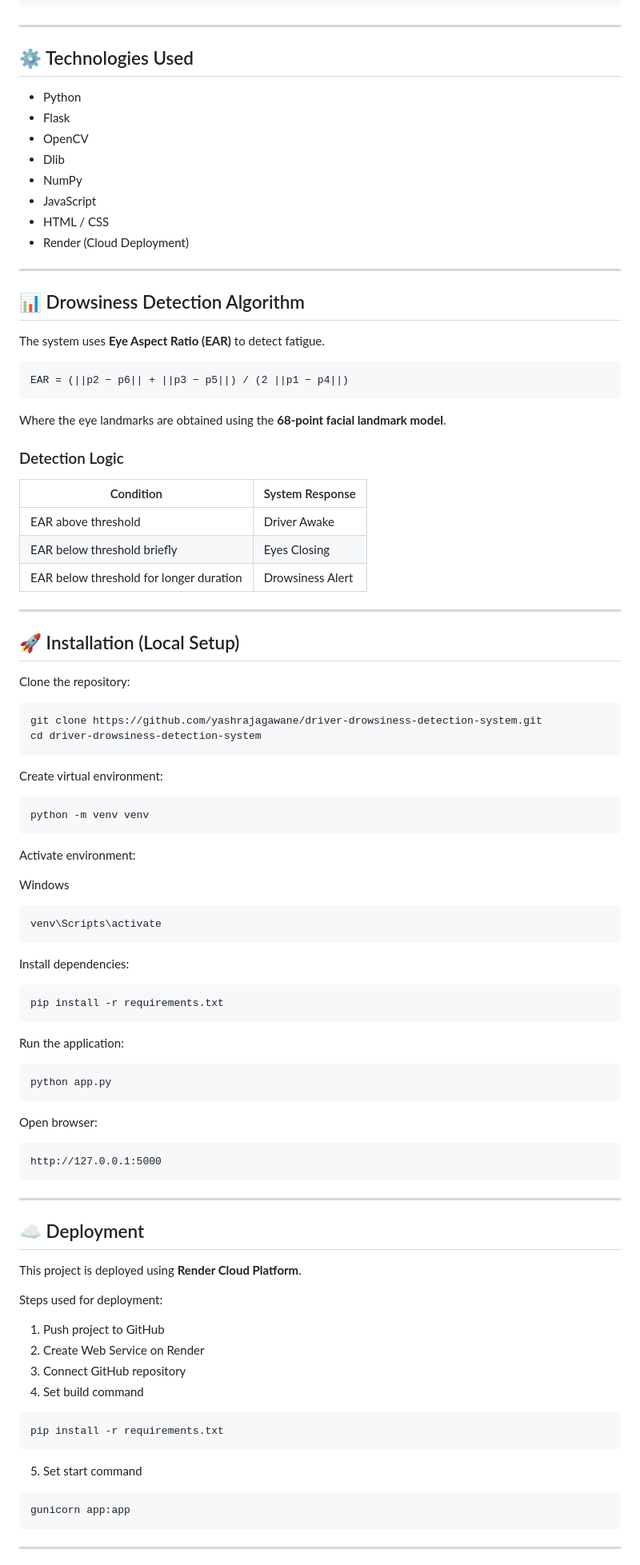
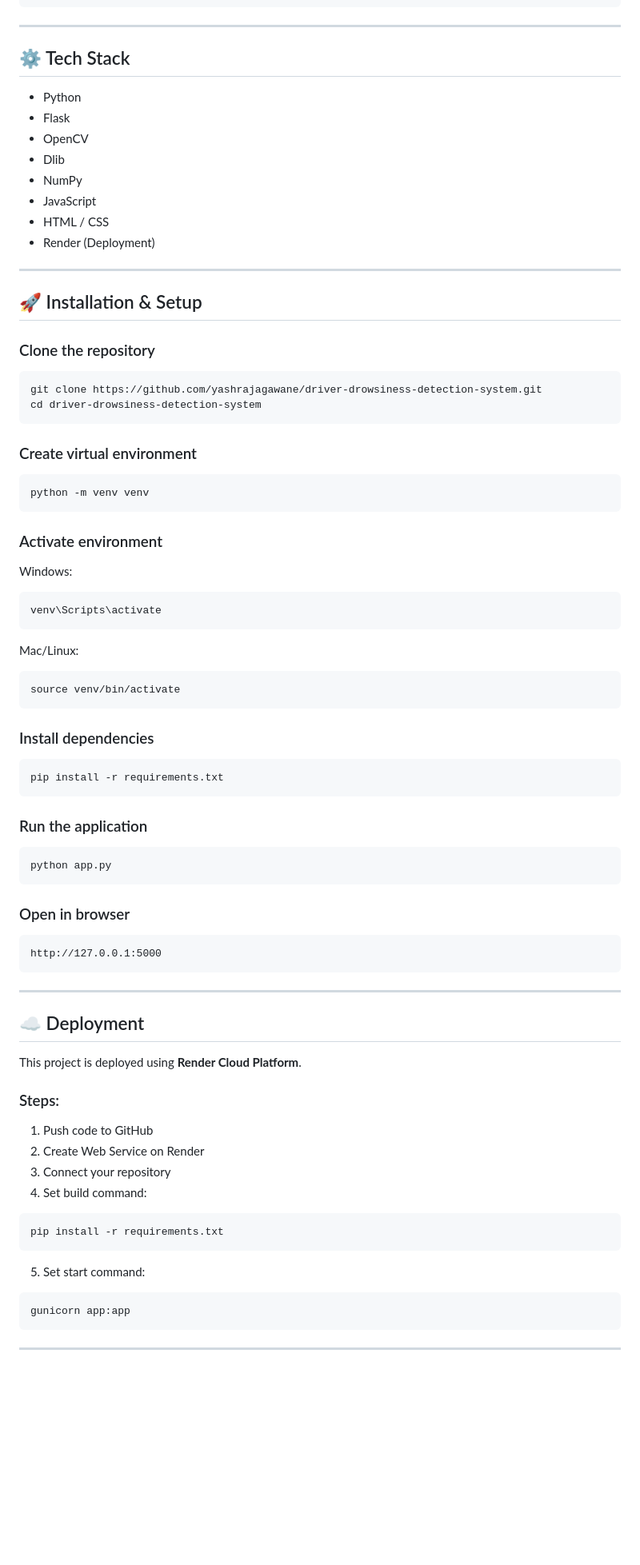
Before and after one commit to yashrajagawane/driver-drowsiness-detection-system, a Markdown page: README.md, the part around one of its changes. Shown at 80% size. Drawn GitHub-style; blank space fills up the shorter version.

````diff
--- a/README.md
+++ b/README.md
@@ -85,7 +82,7 @@ driver-drowsiness-detection-system
 
 ---
 
-## ⚙️ Technologies Used
+## ⚙️ Tech Stack
 
 * Python
 * Flask
@@ -94,66 +91,52 @@ driver-drowsiness-detection-system
 * NumPy
 * JavaScript
 * HTML / CSS
-* Render (Cloud Deployment)
+* Render (Deployment)
 
 ---
 
-## 📊 Drowsiness Detection Algorithm
+## 🚀 Installation & Setup
 
-The system uses **Eye Aspect Ratio (EAR)** to detect fatigue.
-
-```
-EAR = (||p2 − p6|| + ||p3 − p5||) / (2 ||p1 − p4||)
-```
-
-Where the eye landmarks are obtained using the **68-point facial landmark model**.
-
-### Detection Logic
-
-| Condition                               | System Response  |
-| --------------------------------------- | ---------------- |
-| EAR above threshold                     | Driver Awake     |
-| EAR below threshold briefly             | Eyes Closing     |
-| EAR below threshold for longer duration | Drowsiness Alert |
-
----
-
-## 🚀 Installation (Local Setup)
-
-Clone the repository:
+### Clone the repository
 
 ```bash
 git clone https://github.com/yashrajagawane/driver-drowsiness-detection-system.git
 cd driver-drowsiness-detection-system
 ```
 
-Create virtual environment:
+### Create virtual environment
 
 ```bash
 python -m venv venv
 ```
 
-Activate environment:
+### Activate environment
 
-Windows
+Windows:
 
 ```bash
 venv\Scripts\activate
 ```
 
-Install dependencies:
+Mac/Linux:
+
+```bash
+source venv/bin/activate
+```
+
+### Install dependencies
 
 ```bash
 pip install -r requirements.txt
 ```
 
-Run the application:
+### Run the application
 
 ```bash
 python app.py
 ```
 
-Open browser:
+### Open in browser
 
 ```
 http://127.0.0.1:5000
@@ -165,20 +148,20 @@ http://127.0.0.1:5000
 
 This project is deployed using **Render Cloud Platform**.
 
-Steps used for deployment:
+### Steps:
 
-1. Push project to GitHub
+1. Push code to GitHub
 2. Create Web Service on Render
-3. Connect GitHub repository
-4. Set build command
+3. Connect your repository
+4. Set build command:
 
-```
+```bash
 pip install -r requirements.txt
 ```
 
-5. Set start command
+5. Set start command:
 
-```
+```bash
 gunicorn app:app
 ```
 
````
Also changed, not shown: other parts of README.md (+52 -62 lines).
